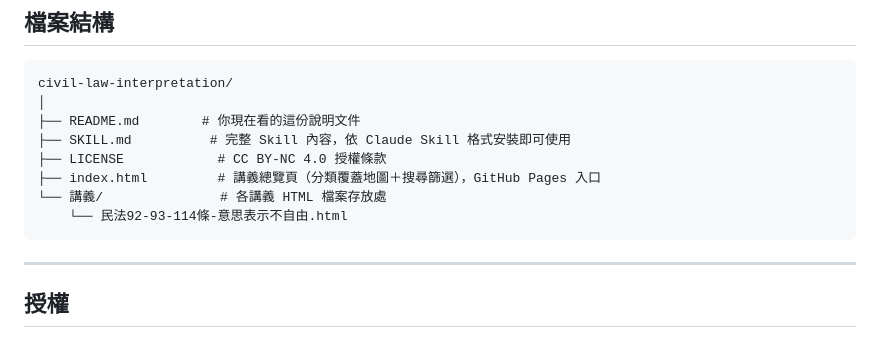
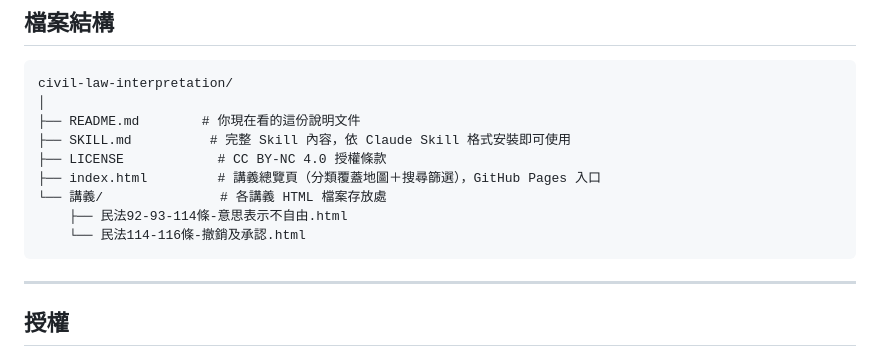
Before and after one commit to bigwolfQQ/civil-law-interpretation, a Markdown page: README.md, the part around the change. Rendered like a GitHub page.

Commit message:
更新README：檔案結構補上114-116條講義

````diff
--- a/README.md
+++ b/README.md
@@ -146,7 +146,8 @@ civil-law-interpretation/
 ├── LICENSE            # CC BY-NC 4.0 授權條款
 ├── index.html         # 講義總覽頁（分類覆蓋地圖＋搜尋篩選），GitHub Pages 入口
 └── 講義/               # 各講義 HTML 檔案存放處
-    └── 民法92-93-114條-意思表示不自由.html
+    ├── 民法92-93-114條-意思表示不自由.html
+    └── 民法114-116條-撤銷及承認.html
 ```
 
 ---
````
